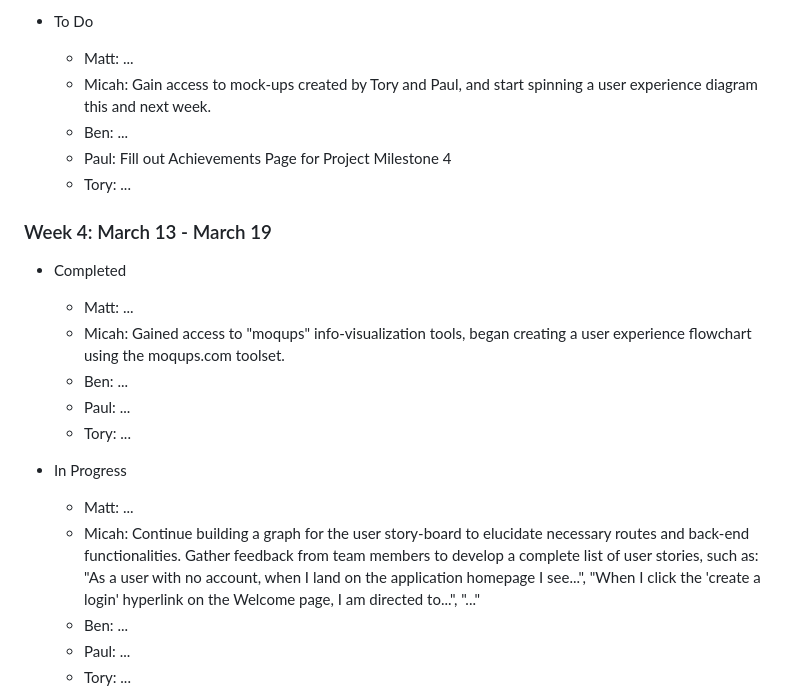
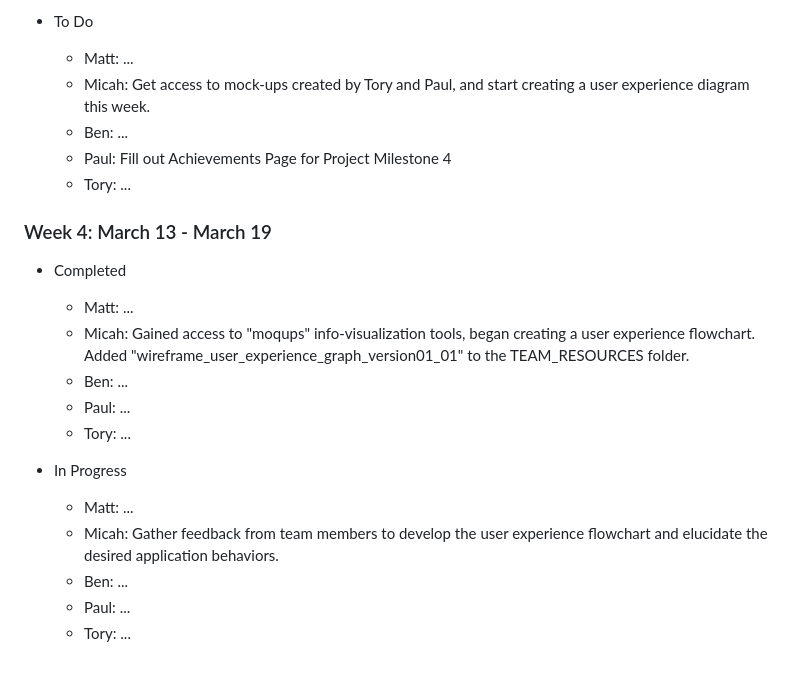
Before and after one commit to Hooli-Strike-Team/Group1_Project, a Markdown page: WEEKLY_STATUS.md, the part around the change. Drawn GitHub-style; blank space fills up the shorter version.

Commit message:
Refine personal objectives for the week.

```diff
--- a/WEEKLY_STATUS.md
+++ b/WEEKLY_STATUS.md
@@ -77,7 +77,7 @@
 
 * To Do
     * Matt: ...
-    * Micah: Gain access to mock-ups created by Tory and Paul, and start spinning a user experience diagram this and next week.
+    * Micah: Get access to mock-ups created by Tory and Paul, and start creating a user experience diagram this week.
     * Ben: ...
     * Paul: Fill out Achievements Page for Project Milestone 4
     * Tory: ...
@@ -86,14 +86,14 @@
 
 * Completed
     * Matt: ...
-    * Micah: Gained access to "moqups" info-visualization tools, began creating a user experience flowchart using the moqups.com toolset.
+    * Micah: Gained access to "moqups" info-visualization tools, began creating a user experience flowchart. Added "wireframe_user_experience_graph_version01_01" to the TEAM_RESOURCES folder.
     * Ben: ...
     * Paul: ...
     * Tory: ...
 
 * In Progress
     * Matt: ...
-    * Micah: Continue building a graph for the user story-board to elucidate necessary routes and back-end functionalities. Gather feedback from team members to develop a complete list of user stories, such as: "As a user with no account, when I land on the application homepage I see...", "When I click the 'create a login' hyperlink on the Welcome page, I am directed to...", "..."
+    * Micah: Gather feedback from team members to develop the user experience flowchart and elucidate the desired application behaviors.
     * Ben: ...
     * Paul: ...
     * Tory: ...
```
